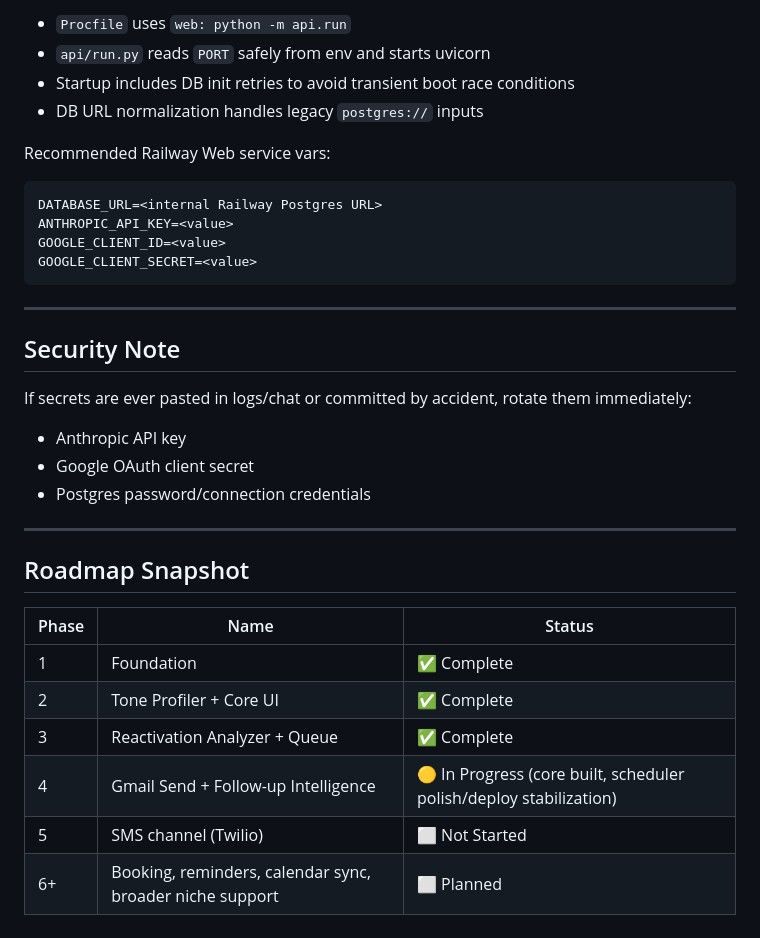
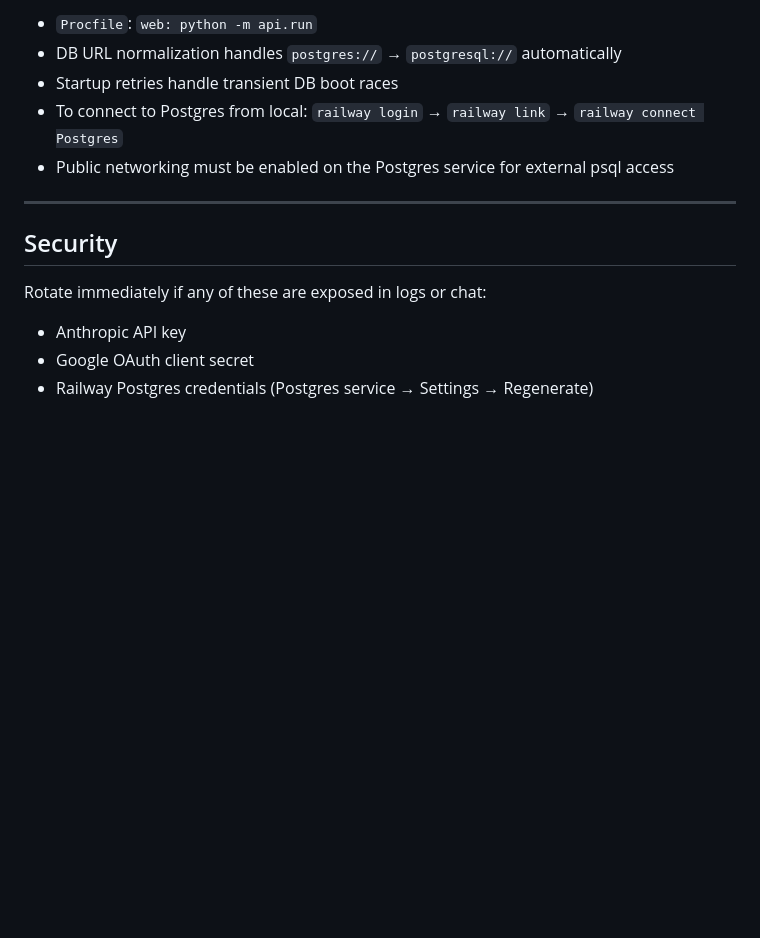
Before and after one commit to avelayud/foreman, a Markdown page: README.md, the part around one of its changes. Drawn GitHub-style; blank space fills up the shorter version.

````diff
--- a/README.md
+++ b/README.md
@@ -165,37 +146,15 @@ TWILIO_FROM_NUMBER
 
-- `Procfile` uses `web: python -m api.run`
-- `api/run.py` reads `PORT` safely from env and starts uvicorn
-- Startup includes DB init retries to avoid transient boot race conditions
-- DB URL normalization handles legacy `postgres://` inputs
-
-Recommended Railway Web service vars:
-
-```bash
-DATABASE_URL=<internal Railway Postgres URL>
-ANTHROPIC_API_KEY=<value>
-GOOGLE_CLIENT_ID=<value>
-GOOGLE_CLIENT_SECRET=<value>
-```
+- `Procfile`: `web: python -m api.run`
+- DB URL normalization handles `postgres://` → `postgresql://` automatically
+- Startup retries handle transient DB boot races
+- To connect to Postgres from local: `railway login` → `railway link` → `railway connect Postgres`
+- Public networking must be enabled on the Postgres service for external psql access
 
 ---
 
-## Security Note
+## Security
 
-If secrets are ever pasted in logs/chat or committed by accident, rotate them immediately:
-
+Rotate immediately if any of these are exposed in logs or chat:
 - Anthropic API key
 - Google OAuth client secret
-- Postgres password/connection credentials
-
----
-
-## Roadmap Snapshot
-
-| Phase | Name | Status |
-|---|---|---|
-| 1 | Foundation | ✅ Complete |
-| 2 | Tone Profiler + Core UI | ✅ Complete |
-| 3 | Reactivation Analyzer + Queue | ✅ Complete |
-| 4 | Gmail Send + Follow-up Intelligence | 🟡 In Progress (core built, scheduler polish/deploy stabilization) |
-| 5 | SMS channel (Twilio) | ⬜ Not Started |
-| 6+ | Booking, reminders, calendar sync, broader niche support | ⬜ Planned |
+- Railway Postgres credentials (Postgres service → Settings → Regenerate)
````
Also changed, not shown: other parts of README.md (+40 -59 lines), PROJECT_PLAN.md (+69 -134 lines).
